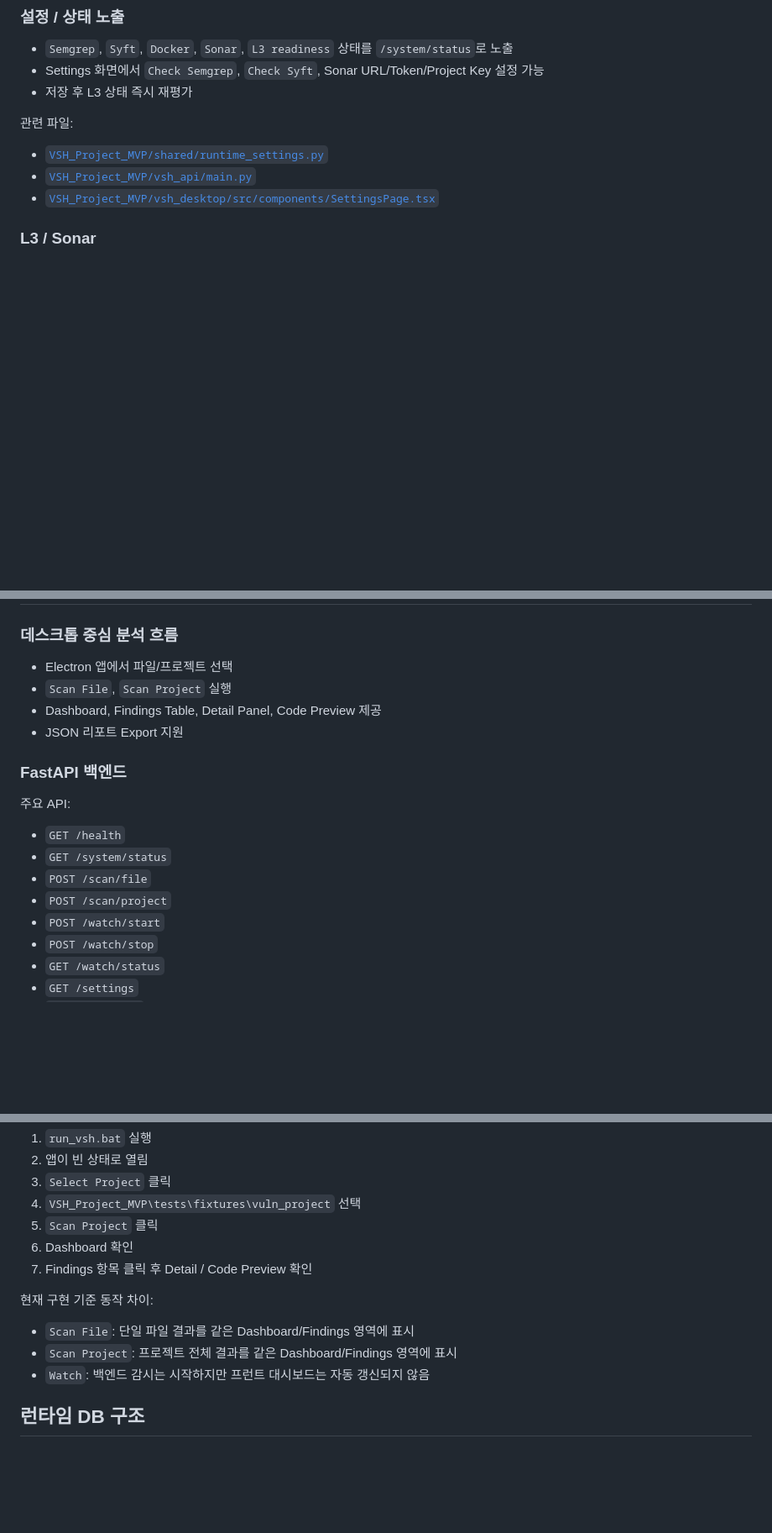
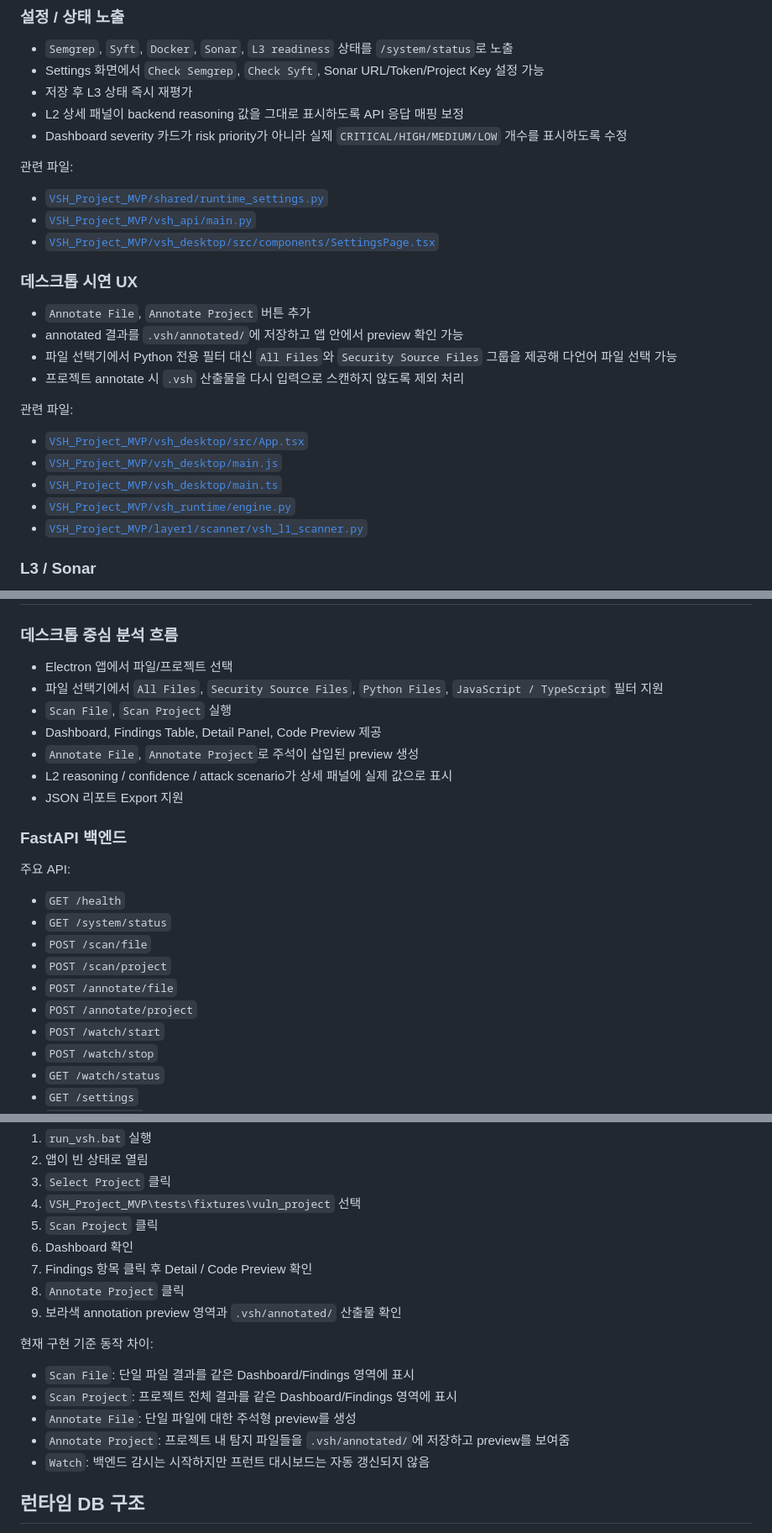
Before and after one commit to rasasoe/VSH, a Markdown page: README.md, 3 parts joined by grey strips. Shown at 84% size. Drawn GitHub-style; blank space fills up the shorter version.

Commit message:
Document annotate UI and desktop scan updates

```diff
--- a/README.md
+++ b/README.md
@@ -268,12 +268,29 @@ VSH는 계층형 구조를 따릅니다.
 - `Semgrep`, `Syft`, `Docker`, `Sonar`, `L3 readiness` 상태를 `/system/status`로 노출
 - Settings 화면에서 `Check Semgrep`, `Check Syft`, Sonar URL/Token/Project Key 설정 가능
 - 저장 후 L3 상태 즉시 재평가
+- L2 상세 패널이 backend reasoning 값을 그대로 표시하도록 API 응답 매핑 보정
+- Dashboard severity 카드가 risk priority가 아니라 실제 `CRITICAL/HIGH/MEDIUM/LOW` 개수를 표시하도록 수정
 
 관련 파일:
 
 - [`VSH_Project_MVP/shared/runtime_settings.py`](VSH_Project_MVP/shared/runtime_settings.py)
 - [`VSH_Project_MVP/vsh_api/main.py`](VSH_Project_MVP/vsh_api/main.py)
 - [`VSH_Project_MVP/vsh_desktop/src/components/SettingsPage.tsx`](VSH_Project_MVP/vsh_desktop/src/components/SettingsPage.tsx)
+
+### 데스크톱 시연 UX
+
+- `Annotate File`, `Annotate Project` 버튼 추가
+- annotated 결과를 `.vsh/annotated/`에 저장하고 앱 안에서 preview 확인 가능
+- 파일 선택기에서 Python 전용 필터 대신 `All Files`와 `Security Source Files` 그룹을 제공해 다언어 파일 선택 가능
+- 프로젝트 annotate 시 `.vsh` 산출물을 다시 입력으로 스캔하지 않도록 제외 처리
+
+관련 파일:
+
+- [`VSH_Project_MVP/vsh_desktop/src/App.tsx`](VSH_Project_MVP/vsh_desktop/src/App.tsx)
+- [`VSH_Project_MVP/vsh_desktop/main.js`](VSH_Project_MVP/vsh_desktop/main.js)
+- [`VSH_Project_MVP/vsh_desktop/main.ts`](VSH_Project_MVP/vsh_desktop/main.ts)
+- [`VSH_Project_MVP/vsh_runtime/engine.py`](VSH_Project_MVP/vsh_runtime/engine.py)
+- [`VSH_Project_MVP/layer1/scanner/vsh_l1_scanner.py`](VSH_Project_MVP/layer1/scanner/vsh_l1_scanner.py)
 
 ### L3 / Sonar
 
@@ -300,8 +317,11 @@ VSH는 계층형 구조를 따릅니다.
 ### 데스크톱 중심 분석 흐름
 
 - Electron 앱에서 파일/프로젝트 선택
+- 파일 선택기에서 `All Files`, `Security Source Files`, `Python Files`, `JavaScript / TypeScript` 필터 지원
 - `Scan File`, `Scan Project` 실행
 - Dashboard, Findings Table, Detail Panel, Code Preview 제공
+- `Annotate File`, `Annotate Project`로 주석이 삽입된 preview 생성
+- L2 reasoning / confidence / attack scenario가 상세 패널에 실제 값으로 표시
 - JSON 리포트 Export 지원
 
 ### FastAPI 백엔드
@@ -312,6 +332,8 @@ VSH는 계층형 구조를 따릅니다.
 - `GET /system/status`
 - `POST /scan/file`
 - `POST /scan/project`
+- `POST /annotate/file`
+- `POST /annotate/project`
 - `POST /watch/start`
 - `POST /watch/stop`
 - `GET /watch/status`
@@ -446,11 +468,15 @@ python -m scripts.setup_local_sonarqube
 5. `Scan Project` 클릭
 6. Dashboard 확인
 7. Findings 항목 클릭 후 Detail / Code Preview 확인
+8. `Annotate Project` 클릭
+9. 보라색 annotation preview 영역과 `.vsh/annotated/` 산출물 확인
 
 현재 구현 기준 동작 차이:
 
 - `Scan File`: 단일 파일 결과를 같은 Dashboard/Findings 영역에 표시
 - `Scan Project`: 프로젝트 전체 결과를 같은 Dashboard/Findings 영역에 표시
+- `Annotate File`: 단일 파일에 대한 주석형 preview를 생성
+- `Annotate Project`: 프로젝트 내 탐지 파일들을 `.vsh/annotated/`에 저장하고 preview를 보여줌
 - `Watch`: 백엔드 감시는 시작하지만 프런트 대시보드는 자동 갱신되지 않음
 
 ## 런타임 DB 구조
```
